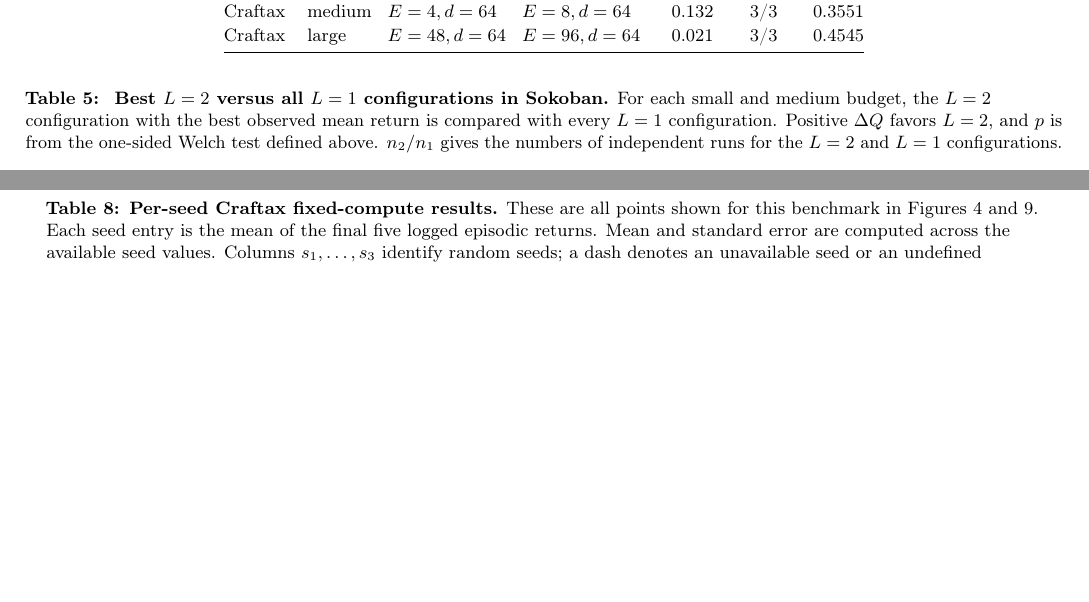
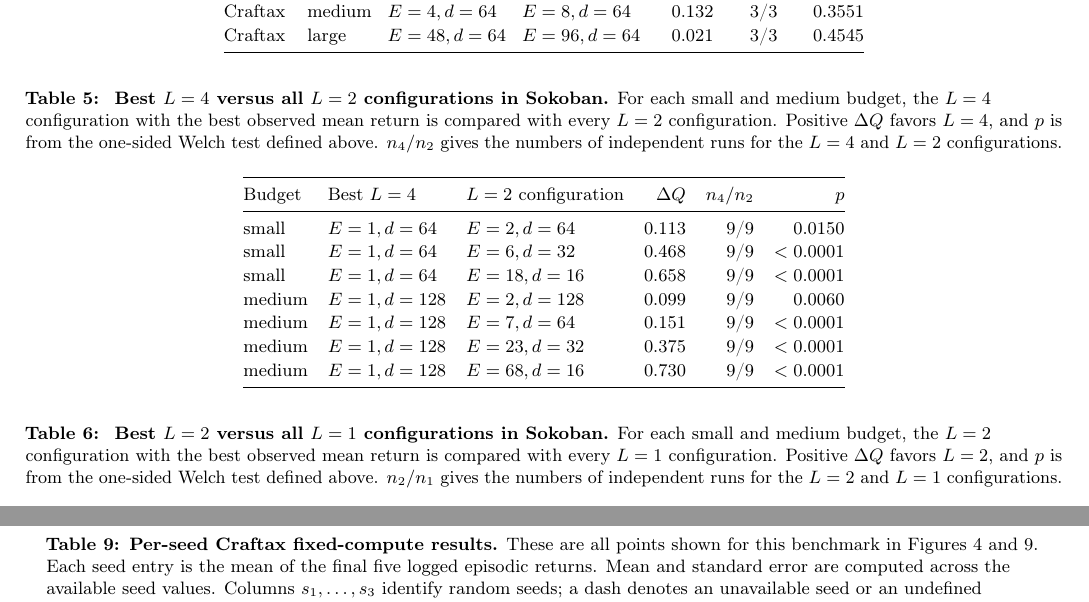
Before and after one commit to johanobandoc/iterative, a LaTeX document (rebuttal/rebuttal_figures_and_tables.tex): two parts of pages 4 and 6 of 9, joined at a grey line, cut so that both start at the same text, the shorter picture padded with empty space. Compiled offline with pdfLaTeX.

Commit message:
rebuttal: add L4 versus all L2 tests

```diff
--- a/rebuttal/rebuttal_figures_and_tables.tex
+++ b/rebuttal/rebuttal_figures_and_tables.tex
@@ -177,6 +177,30 @@ For each depth, the configuration with the best observed mean higher-is-better s
 
 \setcounter{table}{4}
 \captionof{table}{
+\textbf{Best \(L=4\) versus all \(L=2\) configurations in Sokoban.}
+For each small and medium budget, the \(L=4\) configuration with the best observed mean return is compared with every \(L=2\) configuration. Positive \(\Delta Q\) favors \(L=4\), and \(p\) is from the one-sided Welch test defined above. \(n_4/n_2\) gives the numbers of independent runs for the \(L=4\) and \(L=2\) configurations.
+}
+\begin{center}
+\small
+\setlength{\tabcolsep}{5.0pt}
+\begin{tabular}{@{}lllrrr@{}}
+  \toprule
+  Budget & Best \(L=4\) & \(L=2\) configuration & \(\Delta Q\) & \(n_4/n_2\) & \(p\) \\
+  \midrule
+  small & \(E=1,d=64\) & \(E=2,d=64\) & 0.113 & 9/9 & 0.0150 \\
+  small & \(E=1,d=64\) & \(E=6,d=32\) & 0.468 & 9/9 & \(<0.0001\) \\
+  small & \(E=1,d=64\) & \(E=18,d=16\) & 0.658 & 9/9 & \(<0.0001\) \\
+  medium & \(E=1,d=128\) & \(E=2,d=128\) & 0.099 & 9/9 & 0.0060 \\
+  medium & \(E=1,d=128\) & \(E=7,d=64\) & 0.151 & 9/9 & \(<0.0001\) \\
+  medium & \(E=1,d=128\) & \(E=23,d=32\) & 0.375 & 9/9 & \(<0.0001\) \\
+  medium & \(E=1,d=128\) & \(E=68,d=16\) & 0.730 & 9/9 & \(<0.0001\) \\
+  \bottomrule
+\end{tabular}
+\end{center}
+\vspace{0.5em}
+
+\setcounter{table}{5}
+\captionof{table}{
 \textbf{Best \(L=2\) versus all \(L=1\) configurations in Sokoban.}
 For each small and medium budget, the \(L=2\) configuration with the best observed mean return is compared with every \(L=1\) configuration. Positive \(\Delta Q\) favors \(L=2\), and \(p\) is from the one-sided Welch test defined above. \(n_2/n_1\) gives the numbers of independent runs for the \(L=2\) and \(L=1\) configurations.
 }
@@ -207,7 +231,7 @@ that anchor ended below the established \(94.2\%\) training-progress cutoff
 and are excluded. Large-budget Sokoban and Craftax use the available three
 runs.
 
-\setcounter{table}{5}
+\setcounter{table}{6}
 \input{tables/fixed_compute_seed_tables}
 \clearpage
 
```
Also changed, not shown: rebuttal/rebuttal_figures_and_tables.pdf.
